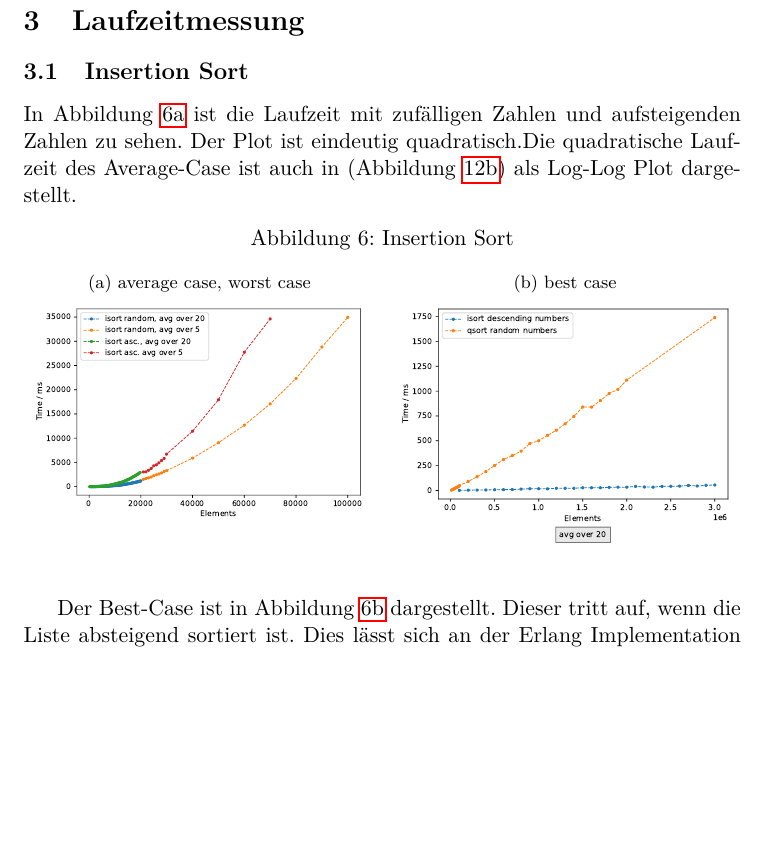
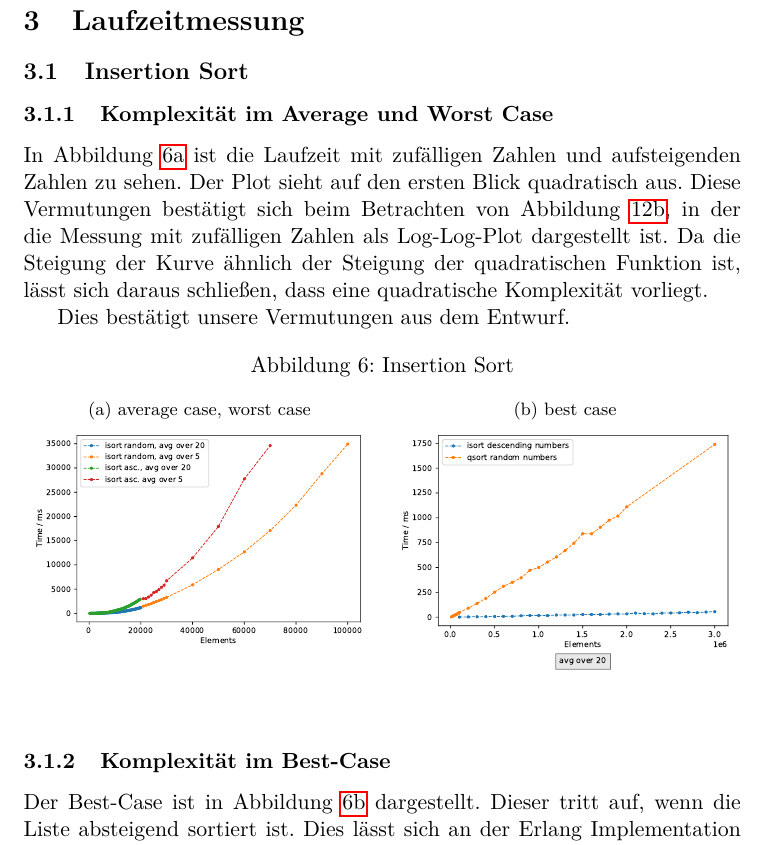
Before and after one commit to hugoppp-uni/Algorithmen-und-Datenstrukturen, a LaTeX document (doc/aufg2/entwurf/Aufgabe2.tex, which reads doc/aufg2/entwurf/aufg2laufzeit.tex): part of page 11 of 16, cut so that both start at the same text, the shorter picture padded with empty space. Compiled offline with pdfLaTeX.

Commit message:
Update Insertion Sort paragraph

```diff
--- a/doc/aufg2/entwurf/aufg2laufzeit.tex
+++ b/doc/aufg2/entwurf/aufg2laufzeit.tex
@@ -2,11 +2,17 @@
 
 \subsection{Insertion Sort}\label{subsec:insertion-sort-laufzeit}
 
+\subsubsection{Komplexität im Average und Worst Case}
 In Abbildung~\ref{fig:isort} ist die Laufzeit mit zufälligen Zahlen und
 aufsteigenden Zahlen zu sehen.
-Der Plot ist eindeutig quadratisch.%TODO ausführen, warum quadratisch
-Die quadratische Laufzeit des Average-Case ist auch in
-(Abbildung~\ref{fig:qsort-complexity-log}) als Log-Log Plot dargestellt.
+Der Plot sieht auf den ersten Blick quadratisch aus.
+Diese Vermutungen bestätigt sich beim Betrachten von
+Abbildung~\ref{fig:qsort-complexity-log}, in der die Messung mit zufälligen
+Zahlen als Log-Log-Plot dargestellt ist. Da die Steigung der Kurve ähnlich
+der Steigung der quadratischen Funktion ist, lässt sich daraus schließen,
+dass eine quadratische Komplexität vorliegt.
+
+Dies bestätigt unsere Vermutungen aus dem Entwurf.
 \begin{figure}[hbt]
     \centering
     \caption{Insertion Sort}
@@ -19,6 +25,7 @@ Die quadratische Laufzeit des Average-Case ist auch in
     {../out/isortBest.pdf}\label{fig:isort-best} }
 \end{figure}
 
+\subsubsection{Komplexität im Best-Case}
 Der Best-Case ist in Abbildung~\ref{fig:isort-best} dargestellt.
 Dieser tritt auf, wenn die Liste absteigend sortiert ist.
 Dies lässt sich an der Erlang Implementation erklären, da bei absteigenden
```
